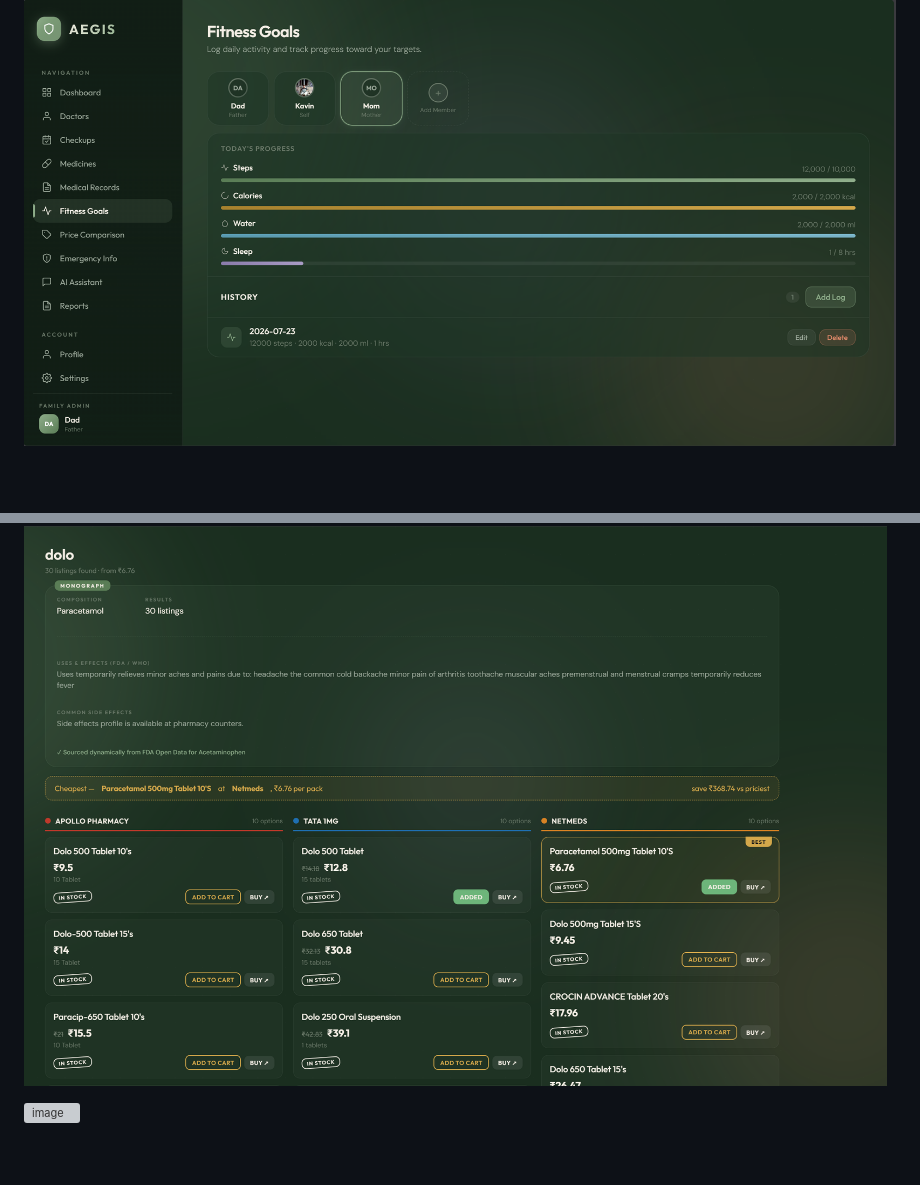
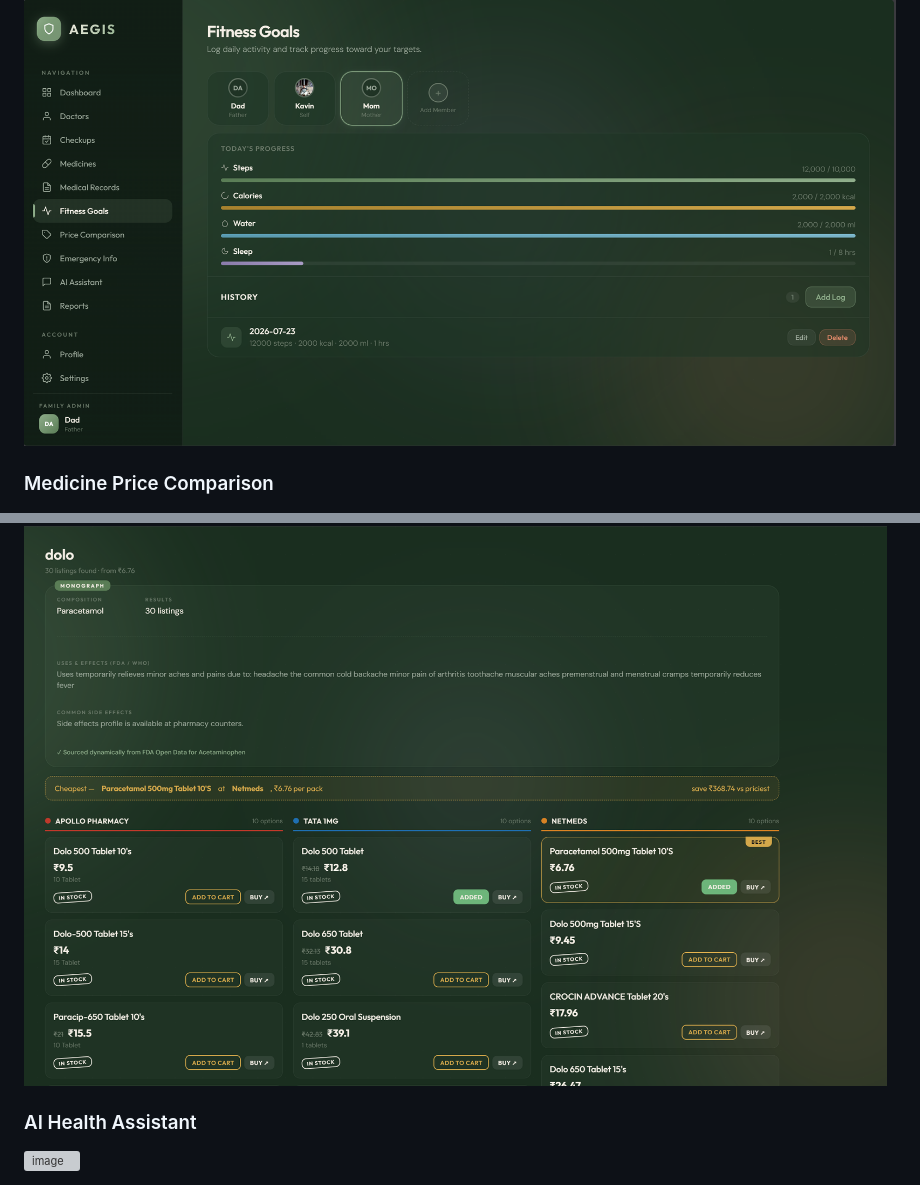
Before and after one commit to kavin-jindal/Aegis-Health, a Markdown page: README.md, 2 parts joined by grey strips. GitHub-like rendering; blank space fills up the shorter version; grey boxes are pictures that could not be loaded.

```diff
--- a/README.md
+++ b/README.md
@@ -92,6 +92,9 @@ External Services
 
 ![AI Assistant](Screenshot%202026-07-23%20172055.png)
 
+### Medicine Price Comparison
+
 ![Medical Records](Screenshot%202026-07-23%20174651.png)
 
+### AI Health Assistant
 <img width="2345" height="1393" alt="image" src="https://github.com/user-attachments/assets/c0fe570c-45ba-4d1b-b1fb-e64b7a1d04ec" />
```
